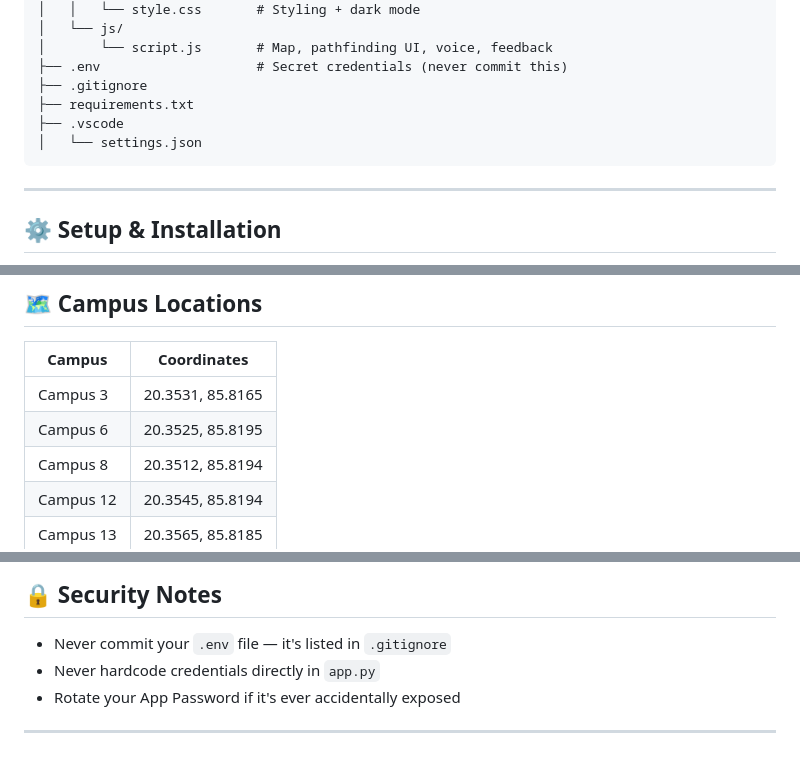
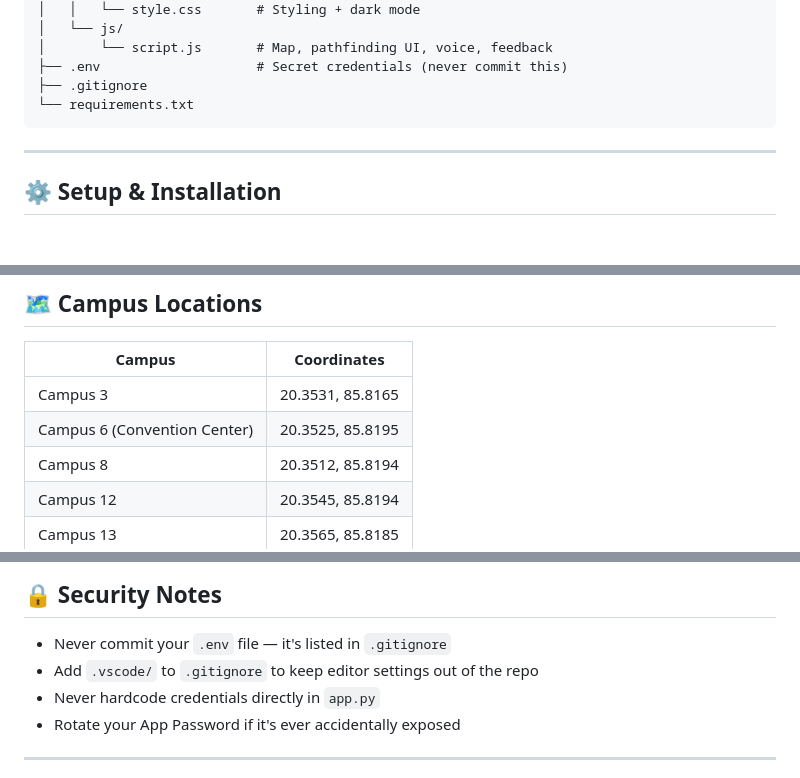
Before and after one commit to AtharvSChaturvedi/Campus-Navigator, a Markdown page: README.md, 3 parts joined by grey strips. Rendered like a GitHub page; blank space fills up the shorter version.

````diff
--- a/README.md
+++ b/README.md
@@ -30,9 +30,7 @@ kiit-campus-navigator/
 │       └── script.js       # Map, pathfinding UI, voice, feedback
 ├── .env                    # Secret credentials (never commit this)
 ├── .gitignore
-├── requirements.txt
-├── .vscode
-│   └── settings.json
+└── requirements.txt
 ```
 
 ---
@@ -94,7 +92,7 @@ Campus nodes and edge weights (in km) are defined in `app.py` under `LOCATIONS`
 | Campus | Coordinates |
 |---|---|
 | Campus 3 | 20.3531, 85.8165 |
-| Campus 6 | 20.3525, 85.8195 |
+| Campus 6 (Convention Center) | 20.3525, 85.8195 |
 | Campus 8 | 20.3512, 85.8194 |
 | Campus 12 | 20.3545, 85.8194 |
 | Campus 13 | 20.3565, 85.8185 |
@@ -119,6 +117,7 @@ The app will automatically select the locations and find the path.
 ## 🔒 Security Notes
 
 - Never commit your `.env` file — it's listed in `.gitignore`
+- Add `.vscode/` to `.gitignore` to keep editor settings out of the repo
 - Never hardcode credentials directly in `app.py`
 - Rotate your App Password if it's ever accidentally exposed
 
````
